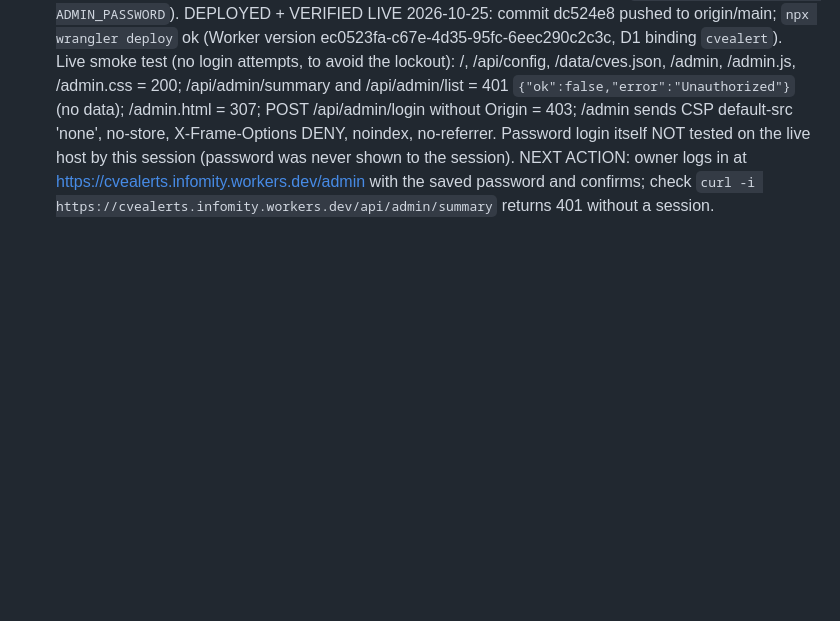
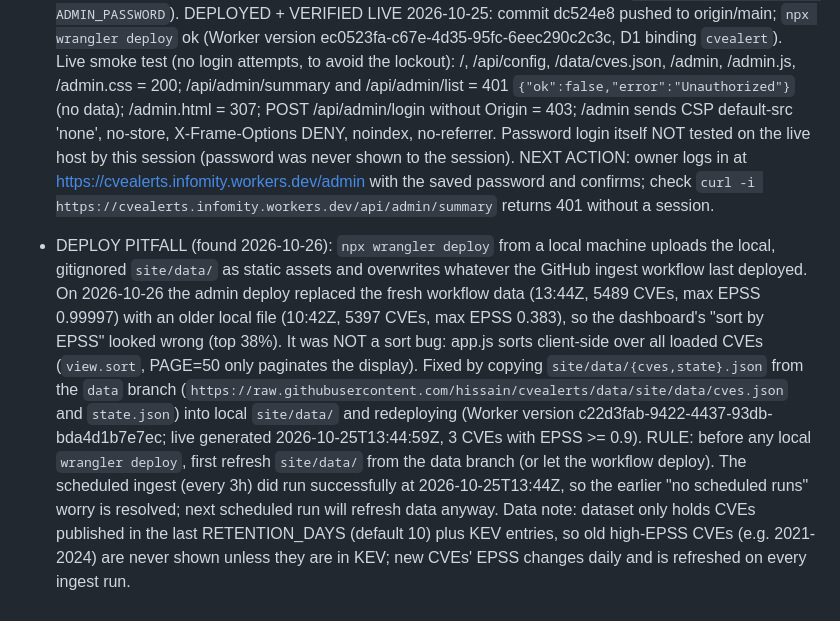
Before and after one commit to hissain/cvealerts, a Markdown page: HANDOFF.md, the part around the change. Rendered like a GitHub page; blank space fills up the shorter version.

Commit message:
Handoff: document local-deploy data overwrite pitfall
Co-Authored-By: Claude Sonnet 5.5 <noreply@anthropic.com>
Claude-Session: https://claude.ai/code/session_01G8759G9F94XbujUXoqUPaQ

```diff
--- a/HANDOFF.md
+++ b/HANDOFF.md
@@ -98,3 +98,5 @@ Browser: static dashboard (client-side filtering of /data/cves.json) + subscribe
   Accepted trade-offs of password-only: no 2FA; an attacker can lock the owner out for 15 min by failing logins; to revoke sessions rotate ADMIN_SESSION_SECRET; if the password leaks rotate ADMIN_PASSWORD (`npx wrangler secret put ADMIN_PASSWORD`).
   DEPLOYED + VERIFIED LIVE 2026-10-25: commit dc524e8 pushed to origin/main; `npx wrangler deploy` ok (Worker version ec0523fa-c67e-4d35-95fc-6eec290c2c3c, D1 binding `cvealert`). Live smoke test (no login attempts, to avoid the lockout): /, /api/config, /data/cves.json, /admin, /admin.js, /admin.css = 200; /api/admin/summary and /api/admin/list = 401 `{"ok":false,"error":"Unauthorized"}` (no data); /admin.html = 307; POST /api/admin/login without Origin = 403; /admin sends CSP default-src 'none', no-store, X-Frame-Options DENY, noindex, no-referrer. Password login itself NOT tested on the live host by this session (password was never shown to the session).
   NEXT ACTION: owner logs in at https://cvealerts.infomity.workers.dev/admin with the saved password and confirms; check `curl -i https://cvealerts.infomity.workers.dev/api/admin/summary` returns 401 without a session.
+
+- DEPLOY PITFALL (found 2026-10-26): `npx wrangler deploy` from a local machine uploads the local, gitignored `site/data/` as static assets and overwrites whatever the GitHub ingest workflow last deployed. On 2026-10-26 the admin deploy replaced the fresh workflow data (13:44Z, 5489 CVEs, max EPSS 0.99997) with an older local file (10:42Z, 5397 CVEs, max EPSS 0.383), so the dashboard's "sort by EPSS" looked wrong (top 38%). It was NOT a sort bug: app.js sorts client-side over all loaded CVEs (`view.sort`, PAGE=50 only paginates the display). Fixed by copying `site/data/{cves,state}.json` from the `data` branch (`https://raw.githubusercontent.com/hissain/cvealerts/data/site/data/cves.json` and `state.json`) into local `site/data/` and redeploying (Worker version c22d3fab-9422-4437-93db-bda4d1b7e7ec; live generated 2026-10-25T13:44:59Z, 3 CVEs with EPSS >= 0.9). RULE: before any local `wrangler deploy`, first refresh `site/data/` from the data branch (or let the workflow deploy). The scheduled ingest (every 3h) did run successfully at 2026-10-25T13:44Z, so the earlier "no scheduled runs" worry is resolved; next scheduled run will refresh data anyway. Data note: dataset only holds CVEs published in the last RETENTION_DAYS (default 10) plus KEV entries, so old high-EPSS CVEs (e.g. 2021-2024) are never shown unless they are in KEV; new CVEs' EPSS changes daily and is refreshed on every ingest run.
```
